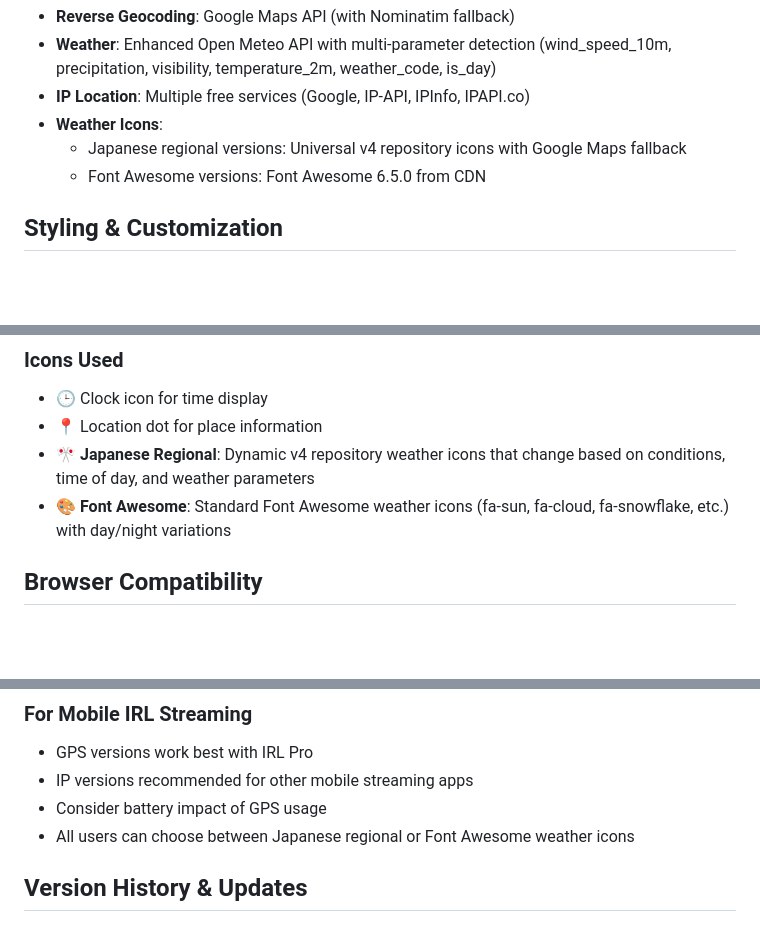
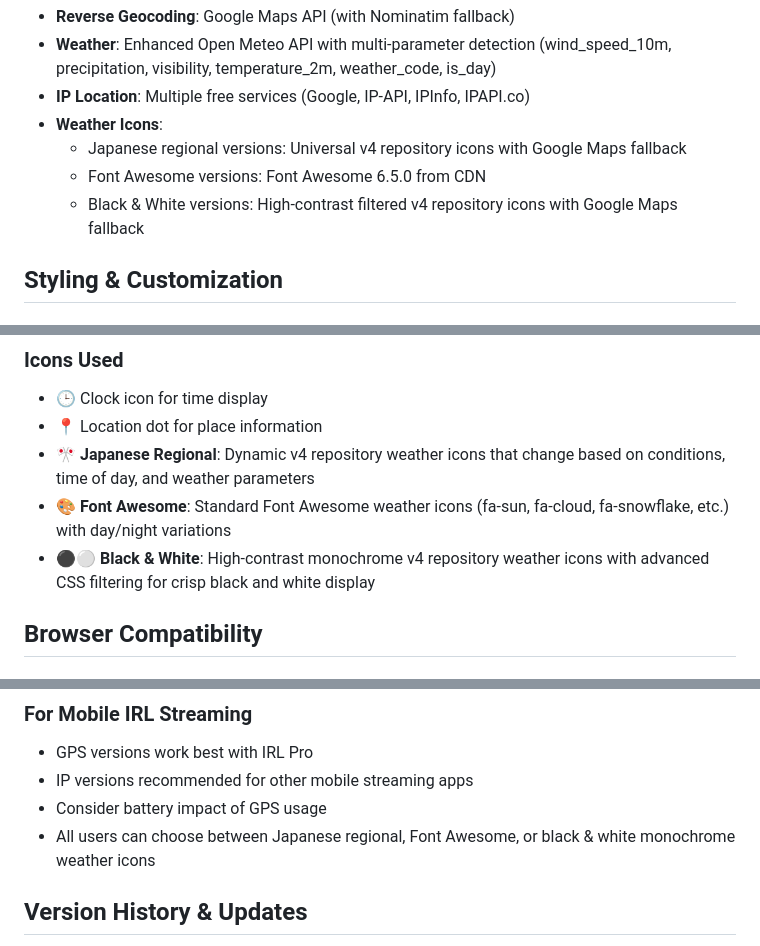
Before and after one commit to MrChallah/iploc, a Markdown page: README.md, 3 parts joined by grey strips. Rendered like a GitHub page; blank space fills up the shorter version.

```diff
--- a/README.md
+++ b/README.md
@@ -267,6 +267,7 @@ All versions use free services:
 - **Weather Icons**:
   - Japanese regional versions: Universal v4 repository icons with Google Maps fallback
   - Font Awesome versions: Font Awesome 6.5.0 from CDN
+  - Black & White versions: High-contrast filtered v4 repository icons with Google Maps fallback
 
 ## Styling & Customization
 
@@ -282,6 +283,7 @@ All versions use free services:
 - 📍 Location dot for place information
 - 🎌 **Japanese Regional**: Dynamic v4 repository weather icons that change based on conditions, time of day, and weather parameters
 - 🎨 **Font Awesome**: Standard Font Awesome weather icons (fa-sun, fa-cloud, fa-snowflake, etc.) with day/night variations
+- ⚫⚪ **Black & White**: High-contrast monochrome v4 repository weather icons with advanced CSS filtering for crisp black and white display
 
 ## Browser Compatibility
 
@@ -359,7 +369,7 @@ All versions use free services:
 - GPS versions work best with IRL Pro
 - IP versions recommended for other mobile streaming apps
 - Consider battery impact of GPS usage
-- All users can choose between Japanese regional or Font Awesome weather icons
+- All users can choose between Japanese regional, Font Awesome, or black & white monochrome weather icons
 
 ## Version History & Updates
 
```
Also changed, not shown: other parts of README.md (+15 -5 lines).
